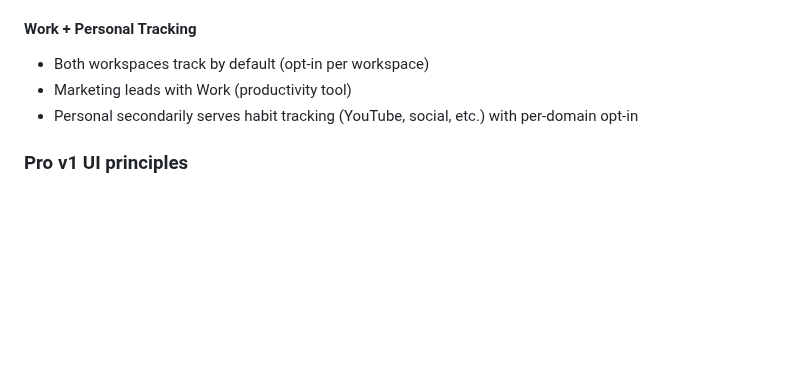
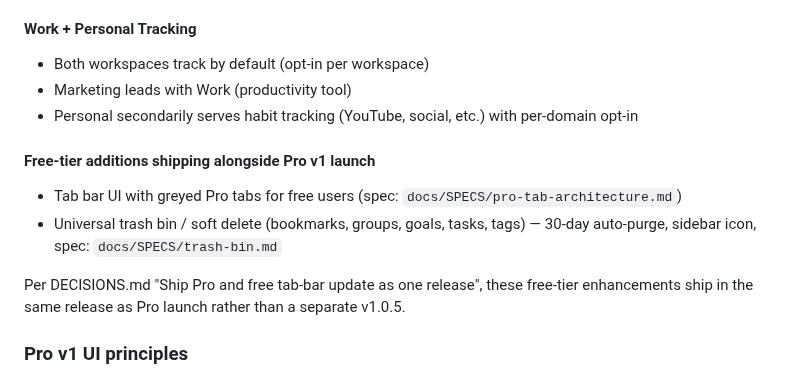
Before and after one commit to samson-cyber/launchpad, a Markdown page: docs/ROADMAP.md, the part around the change. GitHub-like rendering; blank space fills up the shorter version.

Commit message:
docs(roadmap): note free-tier additions shipping with Pro v1 launch
Co-Authored-By: Claude Opus 4.7 (1M context) <noreply@anthropic.com>

```diff
--- a/docs/ROADMAP.md
+++ b/docs/ROADMAP.md
@@ -68,6 +68,12 @@ Paid tier. Pricing: **$4.99/mo or $39/year** (annual ~$3.25/mo). Lifetime option
 - Marketing leads with Work (productivity tool)
 - Personal secondarily serves habit tracking (YouTube, social, etc.) with per-domain opt-in
 
+#### Free-tier additions shipping alongside Pro v1 launch
+- Tab bar UI with greyed Pro tabs for free users (spec: `docs/SPECS/pro-tab-architecture.md`)
+- Universal trash bin / soft delete (bookmarks, groups, goals, tasks, tags) — 30-day auto-purge, sidebar icon, spec: `docs/SPECS/trash-bin.md`
+
+Per DECISIONS.md "Ship Pro and free tab-bar update as one release", these free-tier enhancements ship in the same release as Pro launch rather than a separate v1.0.5.
+
 ### Pro v1 UI principles
 
 - Minimal. Lightly pulsing "what's on for today" button is the only persistent Pro indicator on the grid.
```
